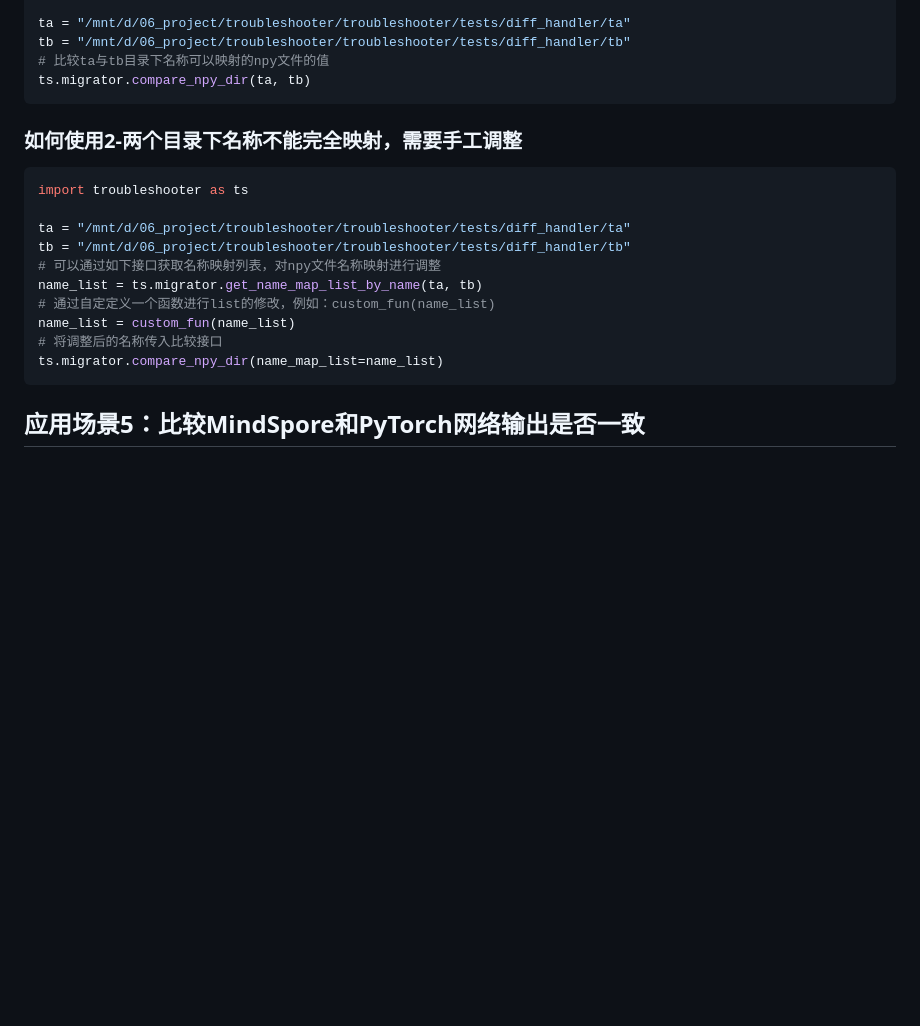
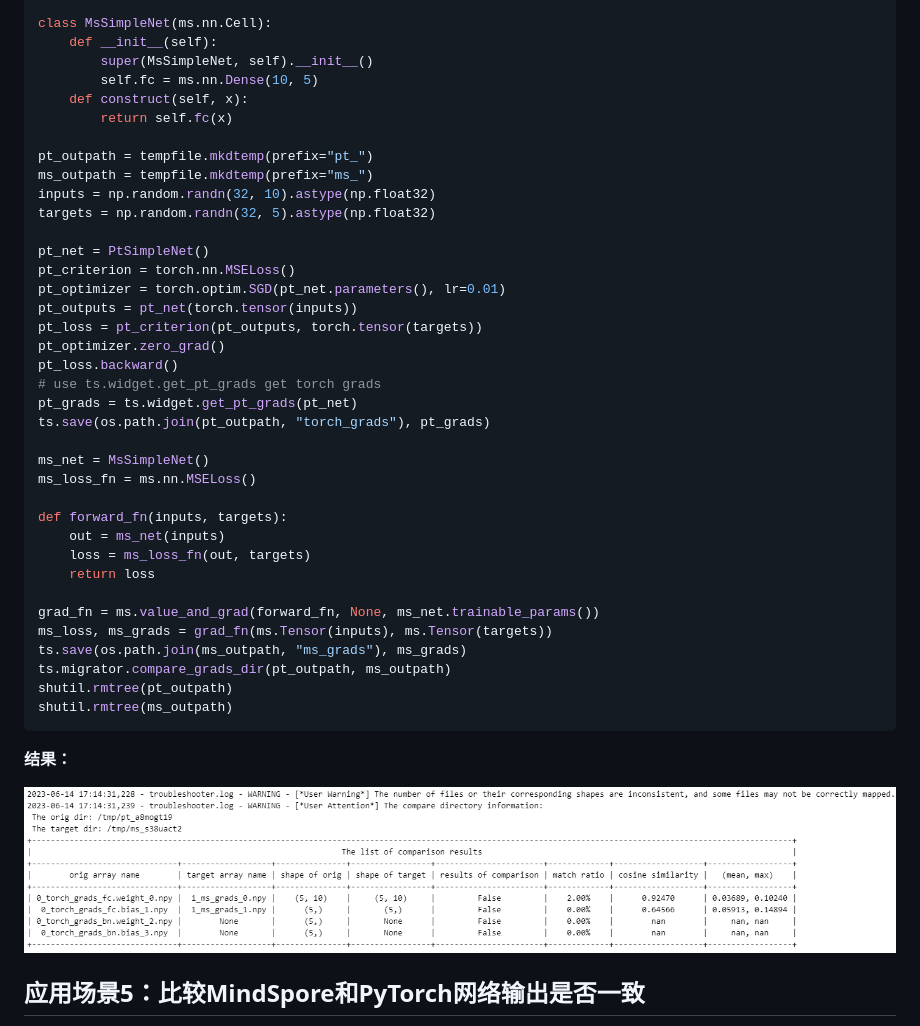
Before and after one commit to mindspore-ai/toolkits, a Markdown page: troubleshooter/docs/migrator.md, the part around the change printed below. Drawn GitHub-style; pictures changed too: troubleshooter/docs/images/compare_grads_dir.png (added); blank space fills up the shorter version.

Commit message:
add grads compare doc

````diff
--- a/troubleshooter/docs/migrator.md
+++ b/troubleshooter/docs/migrator.md
@@ -348,24 +430,45 @@ import troubleshooter as ts
 
-ta = "/mnt/d/06_project/troubleshooter/troubleshooter/tests/diff_handler/ta"
-tb = "/mnt/d/06_project/troubleshooter/troubleshooter/tests/diff_handler/tb"
-# 比较ta与tb目录下名称可以映射的npy文件的值
-ts.migrator.compare_npy_dir(ta, tb)
+class MsSimpleNet(ms.nn.Cell):
+    def __init__(self):
+        super(MsSimpleNet, self).__init__()
+        self.fc = ms.nn.Dense(10, 5)
+    def construct(self, x):
+        return self.fc(x)
+
+pt_outpath = tempfile.mkdtemp(prefix="pt_")
+ms_outpath = tempfile.mkdtemp(prefix="ms_")
+inputs = np.random.randn(32, 10).astype(np.float32)
+targets = np.random.randn(32, 5).astype(np.float32)
+
+pt_net = PtSimpleNet()
+pt_criterion = torch.nn.MSELoss()
+pt_optimizer = torch.optim.SGD(pt_net.parameters(), lr=0.01)
+pt_outputs = pt_net(torch.tensor(inputs))
+pt_loss = pt_criterion(pt_outputs, torch.tensor(targets))
+pt_optimizer.zero_grad()
+pt_loss.backward()
+# use ts.widget.get_pt_grads get torch grads
+pt_grads = ts.widget.get_pt_grads(pt_net)
+ts.save(os.path.join(pt_outpath, "torch_grads"), pt_grads)
+
+ms_net = MsSimpleNet()
+ms_loss_fn = ms.nn.MSELoss()
+
+def forward_fn(inputs, targets):
+    out = ms_net(inputs)
+    loss = ms_loss_fn(out, targets)
+    return loss
+
+grad_fn = ms.value_and_grad(forward_fn, None, ms_net.trainable_params())
+ms_loss, ms_grads = grad_fn(ms.Tensor(inputs), ms.Tensor(targets))
+ts.save(os.path.join(ms_outpath, "ms_grads"), ms_grads)
+ts.migrator.compare_grads_dir(pt_outpath, ms_outpath)
+shutil.rmtree(pt_outpath)
+shutil.rmtree(ms_outpath)
 ```
+**结果：**
 
-### 如何使用2-两个目录下名称不能完全映射，需要手工调整
-
-```python
-import troubleshooter as ts
-
-ta = "/mnt/d/06_project/troubleshooter/troubleshooter/tests/diff_handler/ta"
-tb = "/mnt/d/06_project/troubleshooter/troubleshooter/tests/diff_handler/tb"
-# 可以通过如下接口获取名称映射列表，对npy文件名称映射进行调整
-name_list = ts.migrator.get_name_map_list_by_name(ta, tb)
-# 通过自定定义一个函数进行list的修改，例如：custom_fun(name_list)
-name_list = custom_fun(name_list)
-# 将调整后的名称传入比较接口
-ts.migrator.compare_npy_dir(name_map_list=name_list)
-```
+![compare_grads_dir](images/compare_grads_dir.png)
 
 ## 应用场景5：比较MindSpore和PyTorch网络输出是否一致
 
````
Also changed, not shown: other parts of troubleshooter/docs/migrator.md (+87 -5 lines), troubleshooter/docs/images/compare_npy_dir.png, troubleshooter/docs/images/get_map_name_list.png (added), 1 other file.
